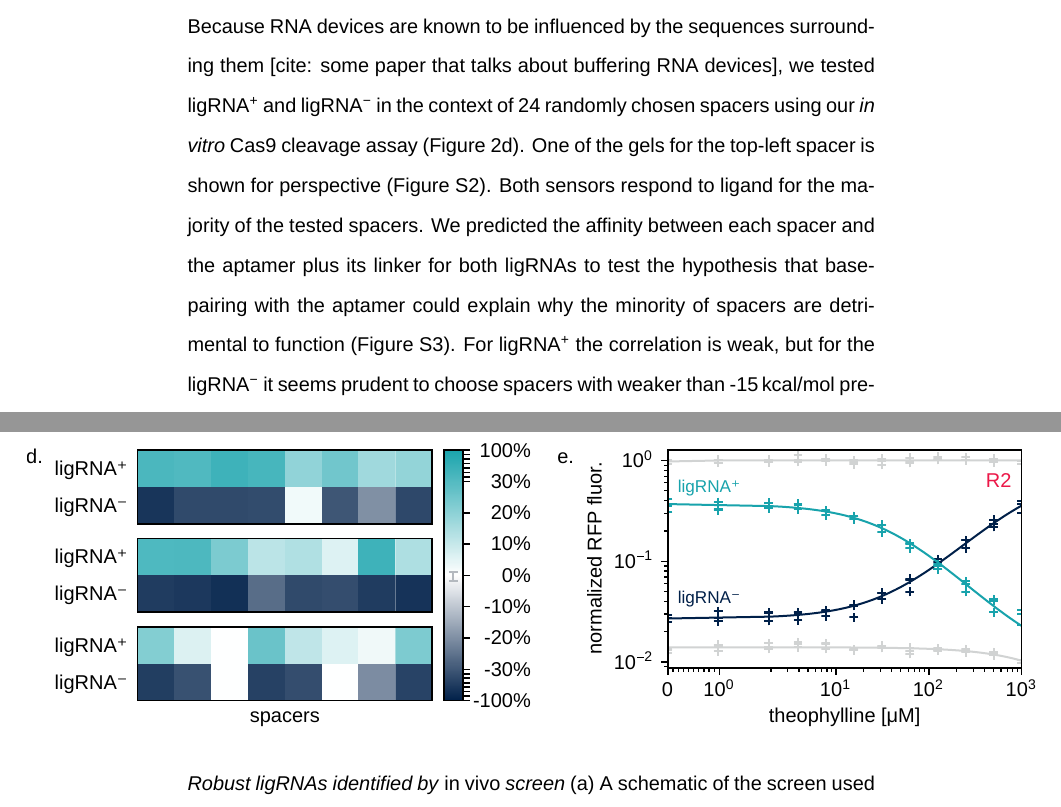
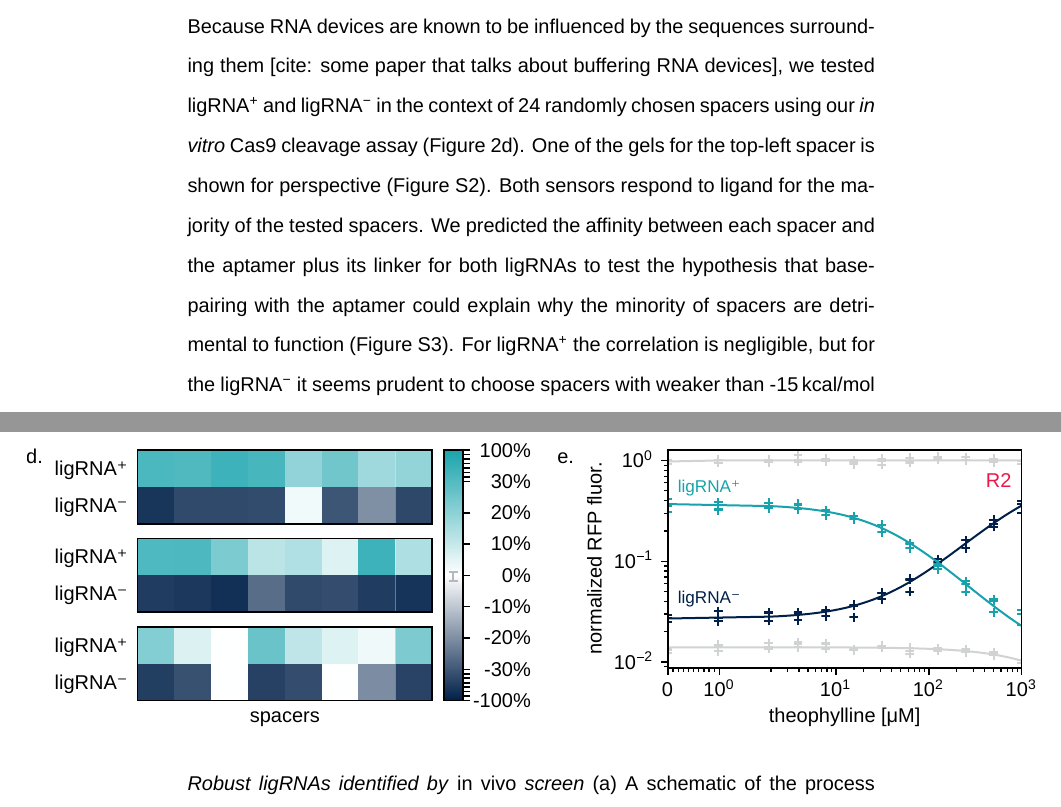
Before and after one commit to kalekundert/sgrna_sensor_paper, a LaTeX document (sgrna_paper.tex): two parts of pages 3 and 10 of 19, joined at a grey line, cut so that both start at the same text. Compiled offline with XeLaTeX.

Commit message:
Improve wording a bit.

```diff
--- a/sgrna_paper.tex
+++ b/sgrna_paper.tex
@@ -55,19 +55,18 @@ We began by quickly screening 97 rational designs using an \invitro{} Cas9 cleav
 
 We used FACS screens based on the repression of GFP and RFP via CRISPRi to optimize our rational designs \invivo{}.  The strongest rational designs exhibited only very weak activity in the CRISPRi assay (\refsuppfig{in-vitro-in-vivo}).  Since we previously found the base-pairing of the linker sequence to be important, we designed libraries with randomized linkers for all three insertion sites \refsupptab{libraries}.  For each library, we performed the four screens outlined in \reffig{2}a.  The first two screens select and counter-select for activity in the presence (or absence) of ligand.  The second two screens do the same, but in the context of a different spacer.  Swapping the spacer is a crucial step.  Before we began doing that, most of the sensors we isolated were specific for the spacer used in the screen.  The most robust ligand-activated sensor (\ligrnaF{}; i.e. sgRNA that's active in the + ligand state) and ligand-deactivated sensor (\ligrnaB{}; i.e. sgRNA that's active in the − ligand state) that we isolated are shown in \reffig{2}b,c.  With a spacer that was not used in any of the screens, both sensors have a >10x dynamic range and negligible overlap between the active and inactive populations (\reffig{2}b,c).
 
-%¶ Our designs are spacer-independent (Fig 2d, Supp Fig [spacer-gel], Supp Fig [).
+%¶ Our designs are spacer-independent (Fig 2d, Supp Fig [spacer-gel], [affinity-correlation]).
 
-Because RNA devices are known to be influenced by the sequences surrounding them [cite: some paper that talks about buffering RNA devices], we tested \ligrnaF{} and \ligrnaB{} in the context of 24 randomly chosen spacers using our \invitro{} Cas9 cleavage assay (\reffig{2}d).  One of the gels for the top-left spacer is shown for perspective (\refsuppfig{spacer-gel}).  Both sensors respond to ligand for the majority of the tested spacers.  We predicted the affinity between each spacer and the aptamer plus its linker for both ligRNAs to test the hypothesis that base-pairing with the aptamer could explain why the minority of spacers are detrimental to function (\refsuppfig{affinity-correlation}).  For \ligrnaF{} the correlation is weak, but for the \ligrnaB{} it seems prudent to choose spacers with weaker than \kcalmol{-15} predicted affinity.  These results suggest that these ligRNAs should be capable of regulating most genes, especially those containing multiple PAMs.
+Because RNA devices are known to be influenced by the sequences surrounding them [cite: some paper that talks about buffering RNA devices], we tested \ligrnaF{} and \ligrnaB{} in the context of 24 randomly chosen spacers using our \invitro{} Cas9 cleavage assay (\reffig{2}d).  One of the gels for the top-left spacer is shown for perspective (\refsuppfig{spacer-gel}).  Both sensors respond to ligand for the majority of the tested spacers.  We predicted the affinity between each spacer and the aptamer plus its linker for both ligRNAs to test the hypothesis that base-pairing with the aptamer could explain why the minority of spacers are detrimental to function (\refsuppfig{affinity-correlation}).  For \ligrnaF{} the correlation is negligible, but for the \ligrnaB{} it seems prudent to choose spacers with weaker than \kcalmol{-15} predicted affinity.  These results suggest that these ligRNAs should be capable of regulating most genes, especially those containing multiple PAMs.
 
 %¶ Our designs can be exhibit a remarkably graded response to theophylline  (Fig 2e).  Inflection point is ...
-
 
 
 %¶ Our designs are not sensitive to the expression level of the sgRNA (Supp Fig [j23150]).
 
 %¶ We sought to understand the mechanism by which our ligRNAs functioned. (Supp Fig [vienna predictions], [mutagenesis], [shape-seq])
 
-%¶ ligRNA⁻ can be used to control two genes with two different ligands (Fig 3a,3b,3c, Supp Fig [ligand-matrix]).
+%¶ ligRNA⁻ can be used to control two genes with two different ligands (Fig 3, Supp Fig [ligand-matrix]).
 
 \section{Discussion}
 
@@ -156,7 +155,7 @@ The spacers for this assay were chosen by a script that generated uniformly rand
 
  \captitle{Robust ligRNAs identified by \invivo{} screen}
  %
- (a) A schematic of the screen used to isolate \ligrnaF{}.  The numbers above the arrows indicate approximate library sizes at each step.  G1, G2, R1, and R2 refer to the first and second spacers targeting GFP and RFP, respectively.
+ (a) A schematic of the process used to isolate \ligrnaF{}.  The numbers above the arrows indicate approximate library sizes at each step.  G1, G2, R1, and R2 refer to the first and second spacers targeting GFP and RFP, respectively.
  (b,c) Single-cell fluorescence distributions for \ligrnaF{} (teal) and \ligrnaB{} (navy) with (solid lines) and without (dashed lines) theophylline.  Control distributions are in grey.  The mode of each distribution is indicated with a plus sign.  Fluorescence values for each cell are normalized by GFP fluorescence for that cell and the modes of the un-repressed control populations measured for that replicate.
  (d) \Invitro{} cleavage data for both ligRNAs in the context of 24 randomly chosen spacers.  The colors indicate the change in the percent of DNA cleaved with and without theophylline.  Each box represents the mean of three measurements with a single spacer.   The grey error bar in the color scale shows the mean and standard deviation for 143 control measurements.
  (e) \Invivo{} theophylline titration for both ligRNAs.  The fluorescence axis is the same as in (b) and (c).
```
Also changed, not shown: sgrna_paper.tex (2 more changed lines).
